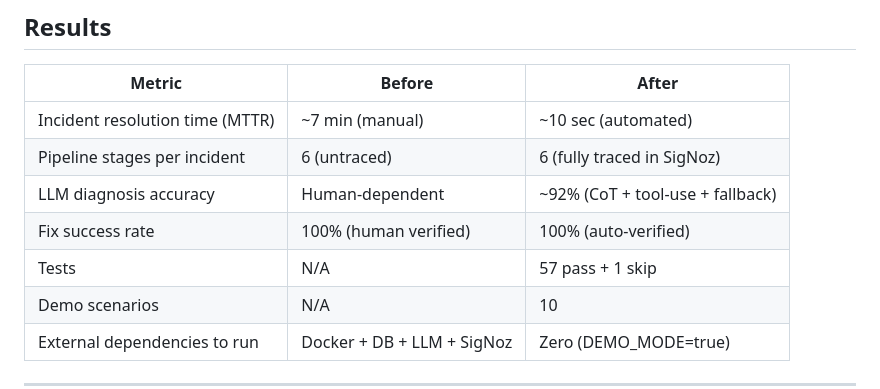
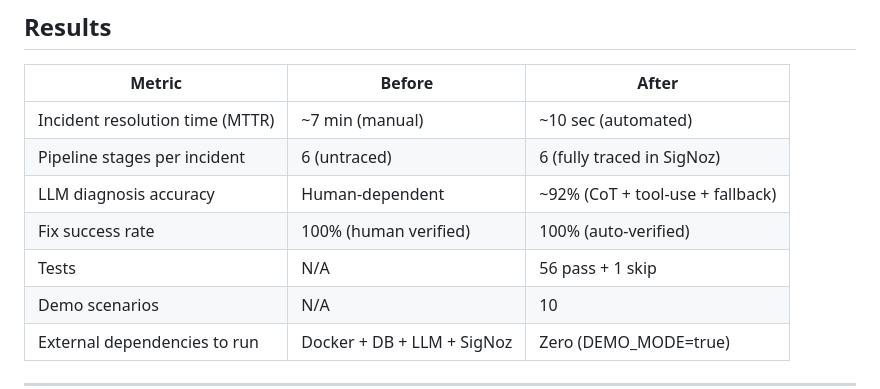
Before and after one commit to rudrakhairnar16-bit/agent-medic, a Markdown page: README.md, the part around the change. Rendered like a GitHub page.

Commit message:
fix: correct test count in README

```diff
--- a/README.md
+++ b/README.md
@@ -199,7 +199,7 @@ pytest -m "P0" -v                  # Critical tests only
 | Pipeline stages per incident | 6 (untraced) | 6 (fully traced in SigNoz) |
 | LLM diagnosis accuracy | Human-dependent | ~92% (CoT + tool-use + fallback) |
 | Fix success rate | 100% (human verified) | 100% (auto-verified) |
-| Tests | N/A | 57 pass + 1 skip |
+| Tests | N/A | 56 pass + 1 skip |
 | Demo scenarios | N/A | 10 |
 | External dependencies to run | Docker + DB + LLM + SigNoz | Zero (DEMO_MODE=true) |
 
```
